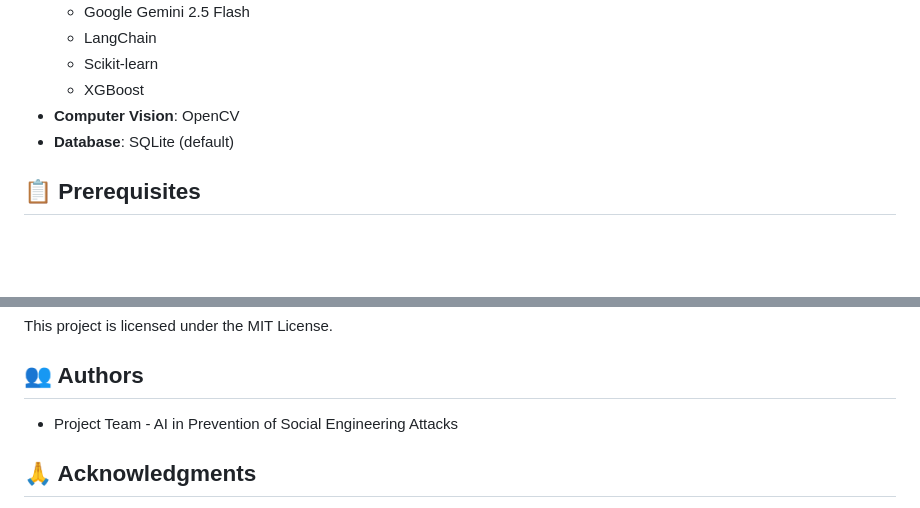
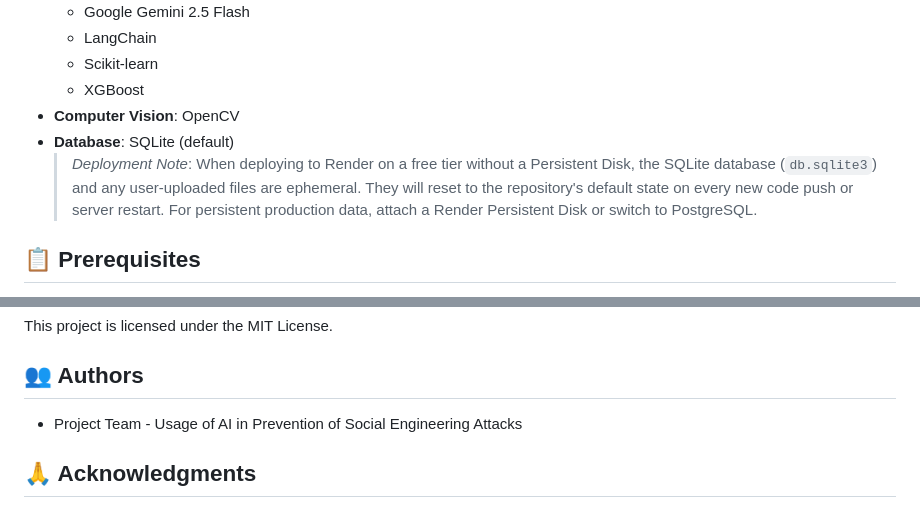
Before and after one commit to Kokalasaiteja/SecureAI, a Markdown page: README.md, 2 parts joined by grey strips. Rendered like a GitHub page; blank space fills up the shorter version.

```diff
--- a/README.md
+++ b/README.md
@@ -118,6 +118,7 @@ python manage.py runserver
   - XGBoost
 - **Computer Vision**: OpenCV
 - **Database**: SQLite (default)
+  > *Deployment Note*: When deploying to Render on a free tier without a Persistent Disk, the SQLite database (`db.sqlite3`) and any user-uploaded files are ephemeral. They will reset to the repository's default state on every new code push or server restart. For persistent production data, attach a Render Persistent Disk or switch to PostgreSQL.
 
 ## 📋 Prerequisites
 
@@ -352,7 +353,7 @@ This project is licensed under the MIT License.
 
 ## 👥 Authors
 
-- Project Team - AI in Prevention of Social Engineering Attacks
+- Project Team - Usage of AI in Prevention of Social Engineering Attacks
 
 ## 🙏 Acknowledgments
 - Google Gemini AI for natural language processing
```
Also changed, not shown: other parts of README.md (+19 -19 lines).
